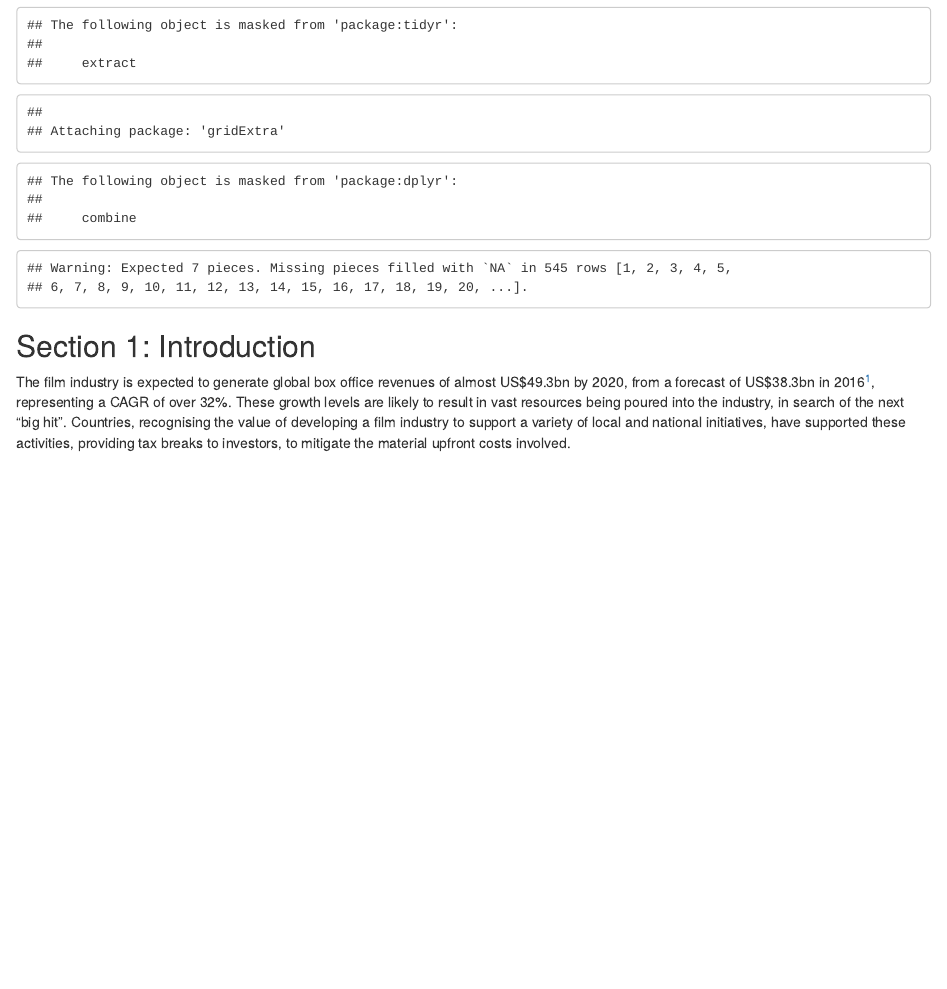
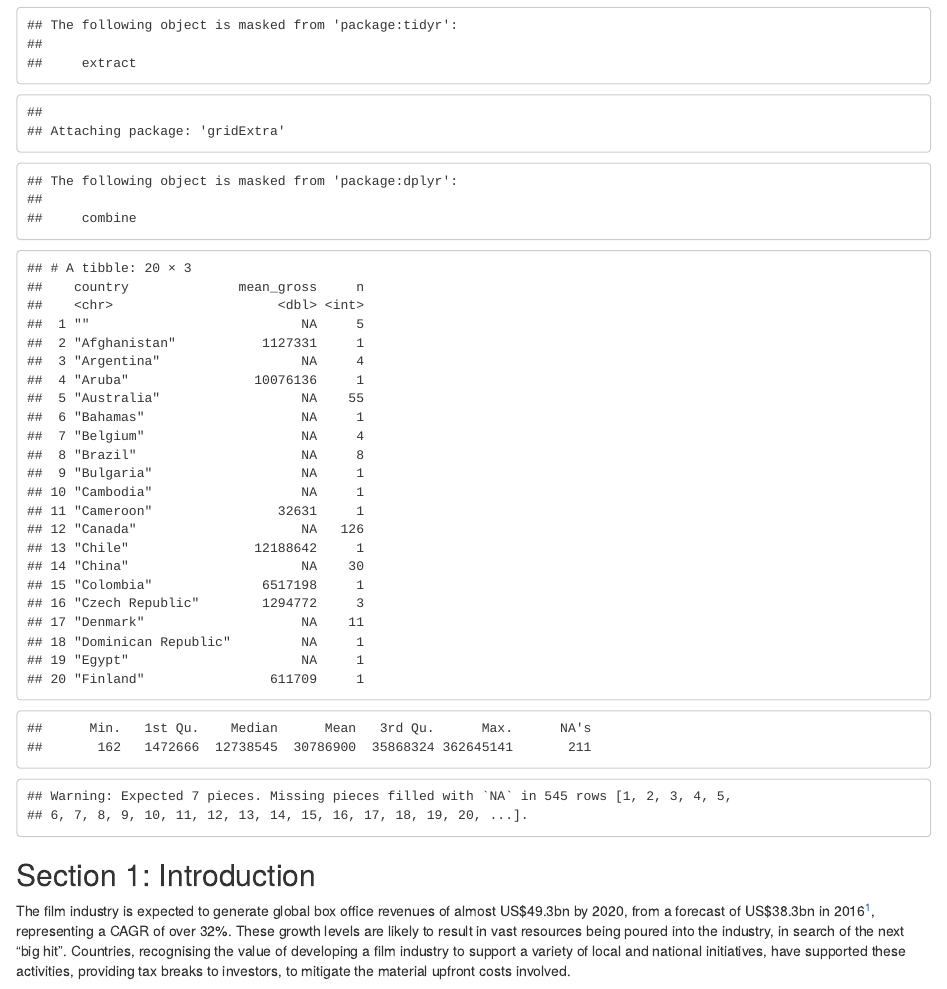
Before and after one commit to Karim01982/preparation, an R Markdown document (Introduction - Project.Rmd): the page in a window 1100 px wide, from 570 px down. Rendered offline with R 4.5, knitr and Pandoc, with nearby package versions; code that draws random numbers runs with fixed seeds of ours.

Commit message:
irrelevant tweaks

```diff
--- a/Introduction - Project.Rmd
+++ b/Introduction - Project.Rmd
@@ -40,14 +40,18 @@ old_data <- read.csv("./movie_metadata.csv", stringsAsFactors = FALSE)
 
 film_country <- old_data %>%
   group_by(country) %>%
-  summarise(n=n())
-#print(film_country)
+  summarise(mean_gross = mean(gross), n=n())
+head(film_country, 20,40)
 
 filter_data <- filter(old_data, country=="USA", language=="English")
 select_data <- select(filter_data, movie_title, title_year, director_name, duration, gross, genres, num_voted_users, num_user_for_reviews, budget, imdb_score, movie_facebook_likes, actor_1_name, actor_2_name, actor_3_name)
 select_data_filter <- filter(select_data, title_year >= 2011, gross !=0, gross != "NA", gross != "", imdb_score != 0, imdb_score != "NA", imdb_score != "", budget != 0, budget != "NA", budget != "", movie_facebook_likes != 0, movie_facebook_likes != "NA", movie_facebook_likes != "")
 
-#head(select_data_filter)
+#Looking at non-US data
+
+filter_data_nonUS <- filter(old_data, country!="USA", language=="English")
+summary(filter_data_nonUS[,"gross"])
+
 
 ##Genre conversion
 #typeof(select_data_filter$genres)
```
Also changed, not shown: Introduction_-_Project.html.
